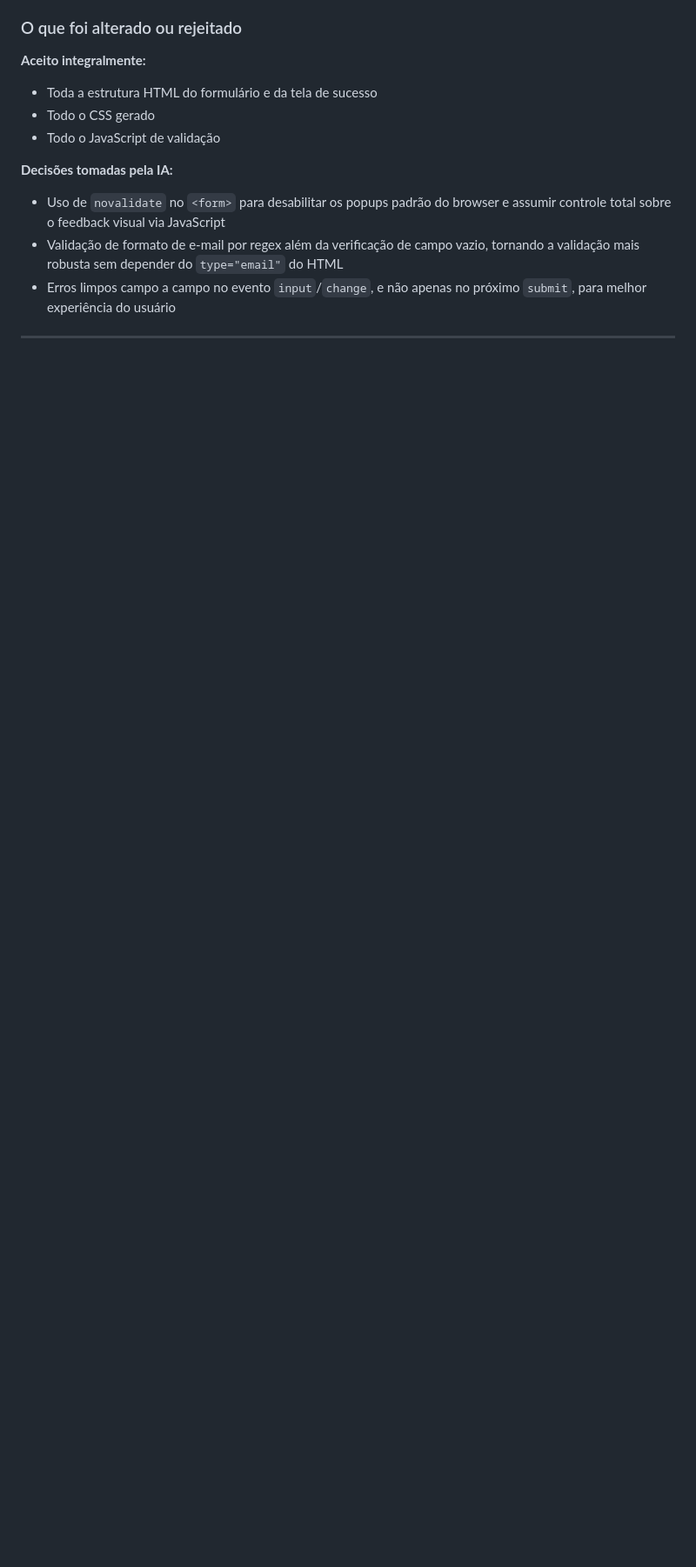
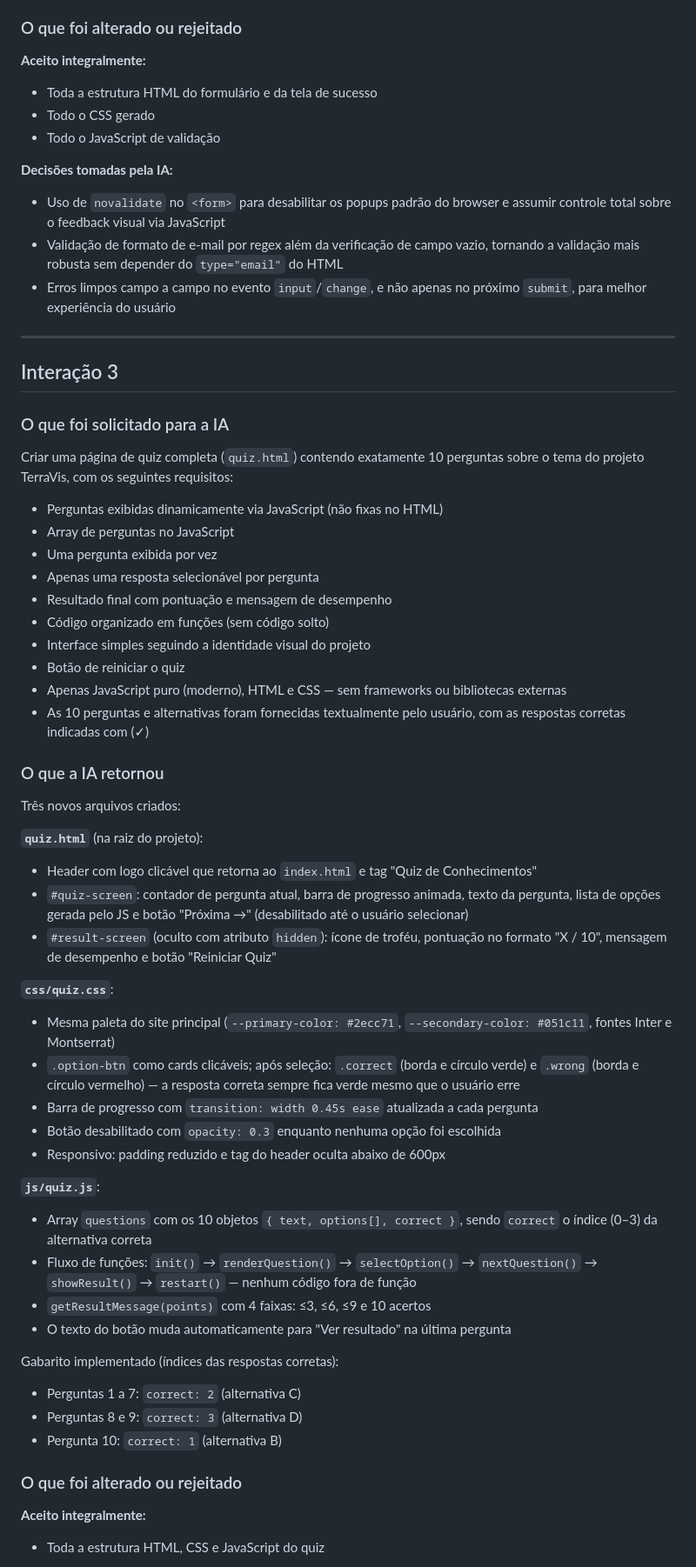
Before and after one commit to TerraViss/TerraVis-Web-dev, a Markdown page: AI.md, the part around one of its changes. Shown at 87% size. Rendered like a GitHub page; blank space fills up the shorter version.

Commit message:
docs: nova documentação de mudanças

```diff
--- a/AI.md
+++ b/AI.md
@@ -107,3 +107,52 @@ A IA leu os arquivos existentes (`index.html`, `css/style.css`, `js/script.js`)
 - Erros limpos campo a campo no evento `input`/`change`, e não apenas no próximo `submit`, para melhor experiência do usuário
 
 ---
+
+## Interação 3
+
+### O que foi solicitado para a IA
+
+Criar uma página de quiz completa (`quiz.html`) contendo exatamente 10 perguntas sobre o tema do projeto TerraVis, com os seguintes requisitos:
+- Perguntas exibidas dinamicamente via JavaScript (não fixas no HTML)
+- Array de perguntas no JavaScript
+- Uma pergunta exibida por vez
+- Apenas uma resposta selecionável por pergunta
+- Resultado final com pontuação e mensagem de desempenho
+- Código organizado em funções (sem código solto)
+- Interface simples seguindo a identidade visual do projeto
+- Botão de reiniciar o quiz
+- Apenas JavaScript puro (moderno), HTML e CSS — sem frameworks ou bibliotecas externas
+- As 10 perguntas e alternativas foram fornecidas textualmente pelo usuário, com as respostas corretas indicadas com (✓)
+
+### O que a IA retornou
+
+Três novos arquivos criados:
+
+**`quiz.html`** (na raiz do projeto):
+- Header com logo clicável que retorna ao `index.html` e tag "Quiz de Conhecimentos"
+- `#quiz-screen`: contador de pergunta atual, barra de progresso animada, texto da pergunta, lista de opções gerada pelo JS e botão "Próxima →" (desabilitado até o usuário selecionar)
+- `#result-screen` (oculto com atributo `hidden`): ícone de troféu, pontuação no formato "X / 10", mensagem de desempenho e botão "Reiniciar Quiz"
+
+**`css/quiz.css`**:
+- Mesma paleta do site principal (`--primary-color: #2ecc71`, `--secondary-color: #051c11`, fontes Inter e Montserrat)
+- `.option-btn` como cards clicáveis; após seleção: `.correct` (borda e círculo verde) e `.wrong` (borda e círculo vermelho) — a resposta correta sempre fica verde mesmo que o usuário erre
+- Barra de progresso com `transition: width 0.45s ease` atualizada a cada pergunta
+- Botão desabilitado com `opacity: 0.3` enquanto nenhuma opção foi escolhida
+- Responsivo: padding reduzido e tag do header oculta abaixo de 600px
+
+**`js/quiz.js`**:
+- Array `questions` com os 10 objetos `{ text, options[], correct }`, sendo `correct` o índice (0–3) da alternativa correta
+- Fluxo de funções: `init()` → `renderQuestion()` → `selectOption()` → `nextQuestion()` → `showResult()` → `restart()` — nenhum código fora de função
+- `getResultMessage(points)` com 4 faixas: ≤3, ≤6, ≤9 e 10 acertos
+- O texto do botão muda automaticamente para "Ver resultado" na última pergunta
+
+Gabarito implementado (índices das respostas corretas):
+- Perguntas 1 a 7: `correct: 2` (alternativa C)
+- Perguntas 8 e 9: `correct: 3` (alternativa D)
+- Pergunta 10: `correct: 1` (alternativa B)
+
+### O que foi alterado ou rejeitado
+
+**Aceito integralmente:**
+- Toda a estrutura HTML, CSS e JavaScript do quiz
+
```
Also changed, not shown: other parts of AI.md (+31 -0 lines).
